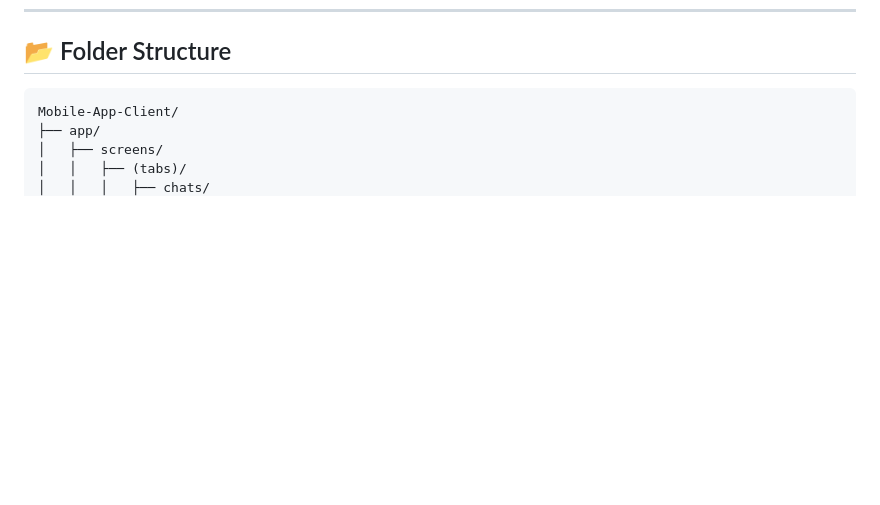
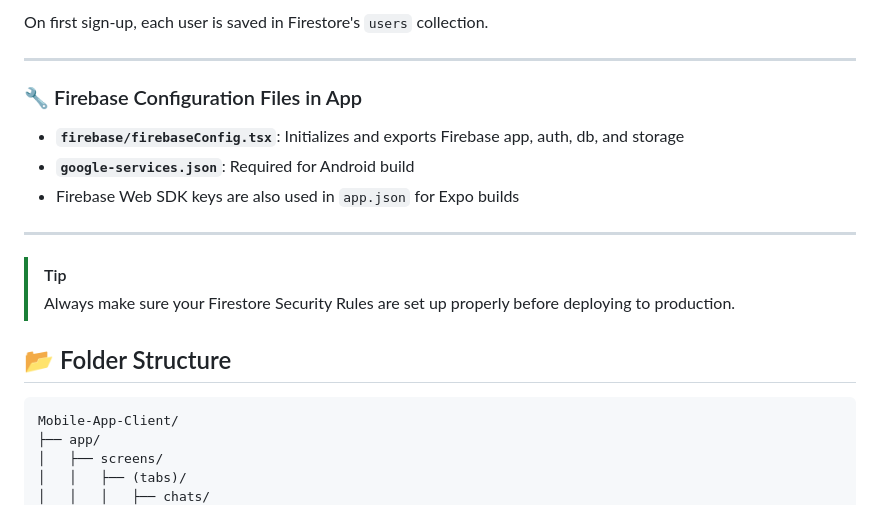
Before and after one commit to Group15-Mobile-Development-ReactNative/Mobile-App-Client, a Markdown page: README.md, the part around one of its changes. Drawn GitHub-style; blank space fills up the shorter version.

```diff
--- a/README.md
+++ b/README.md
@@ -334,3 +370,17 @@ The app uses Firebase extensively for backend services:
+On first sign-up, each user is saved in Firestore's `users` collection.
+
+---
+
+### 🔧 Firebase Configuration Files in App
+
+- **`firebase/firebaseConfig.tsx`**: Initializes and exports Firebase app, auth, db, and storage
+- **`google-services.json`**: Required for Android build
+- Firebase Web SDK keys are also used in `app.json` for Expo builds
+
+---
+
+> [!Tip]
+> Always make sure your Firestore Security Rules are set up properly before deploying to production.
 
 ## 📂 Folder Structure
 
```
Also changed, not shown: other parts of README.md (+51 -15 lines).
